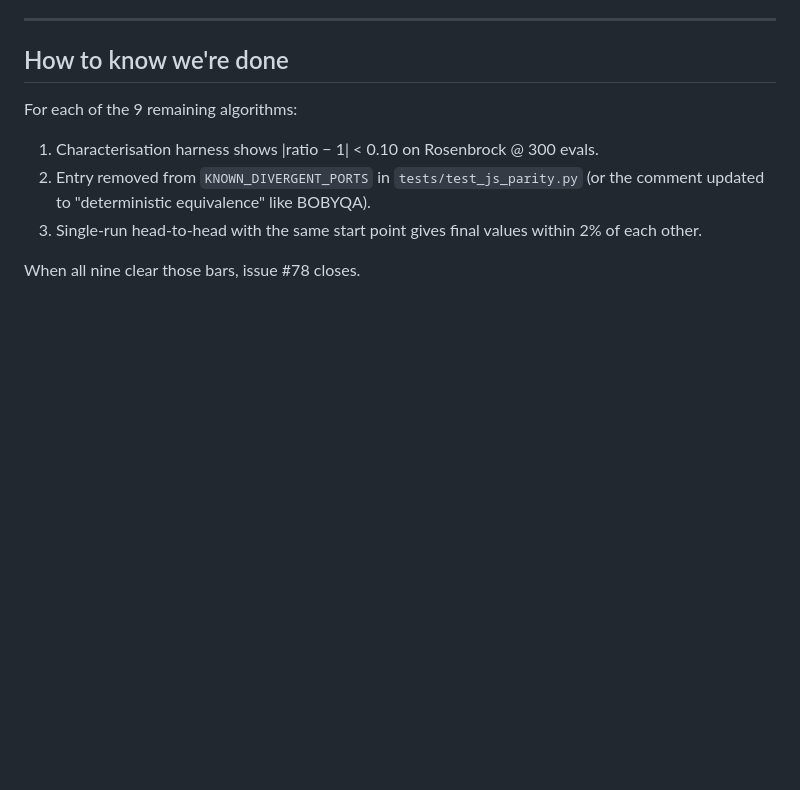
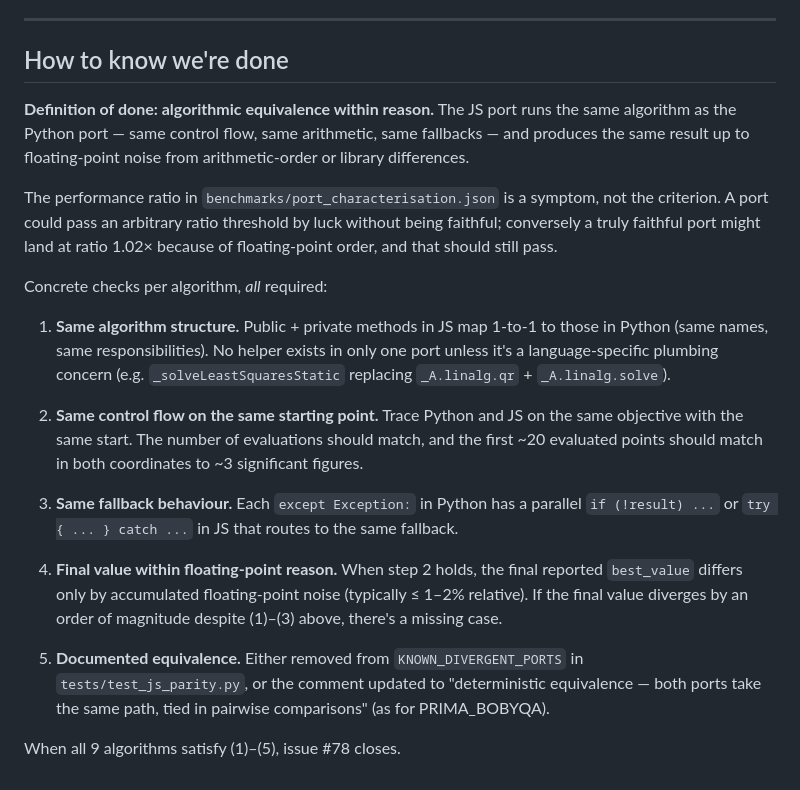
Before and after one commit to microprediction/humpday, a Markdown page: notes/PORT_EQUIVALENCE.md, the part around the change. Rendered like a GitHub page; blank space fills up the shorter version.

Commit message:
Definition of done: algorithmic equivalence, not a ratio threshold
The ratio in port_characterisation.json is a symptom, not the
criterion. A port could pass any ratio threshold by luck without
being faithful; a truly faithful port might land at 1.02x due to
floating-point order and should still pass.

Five concrete checks per algorithm:
  1. Same method-for-method structure.
  2. Same control flow on the same starting point — eval count
     should match, first ~20 points should match to ~3 sig figs.
  3. Same fallback behaviour — each Python 'except Exception:' has a
     parallel JS route.
  4. Final value within floating-point reason (typically 1-2%).
  5. Documented in KNOWN_DIVERGENT_PORTS comment.

```diff
--- a/notes/PORT_EQUIVALENCE.md
+++ b/notes/PORT_EQUIVALENCE.md
@@ -122,12 +122,42 @@ in the Python side.
 
 ## How to know we're done
 
-For each of the 9 remaining algorithms:
+**Definition of done: algorithmic equivalence within reason.** The JS port
+runs the same algorithm as the Python port — same control flow, same
+arithmetic, same fallbacks — and produces the same result up to
+floating-point noise from arithmetic-order or library differences.
 
-1. Characterisation harness shows |ratio − 1| < 0.10 on Rosenbrock @ 300 evals.
-2. Entry removed from `KNOWN_DIVERGENT_PORTS` in `tests/test_js_parity.py`
-   (or the comment updated to "deterministic equivalence" like BOBYQA).
-3. Single-run head-to-head with the same start point gives final values
-   within 2% of each other.
+The performance ratio in `benchmarks/port_characterisation.json` is a
+symptom, not the criterion. A port could pass an arbitrary ratio
+threshold by luck without being faithful; conversely a truly faithful
+port might land at ratio 1.02× because of floating-point order, and that
+should still pass.
 
-When all nine clear those bars, issue #78 closes.
+Concrete checks per algorithm, *all* required:
+
+1. **Same algorithm structure.** Public + private methods in JS map
+   1-to-1 to those in Python (same names, same responsibilities). No
+   helper exists in only one port unless it's a language-specific
+   plumbing concern (e.g. `_solveLeastSquaresStatic` replacing
+   `_A.linalg.qr` + `_A.linalg.solve`).
+
+2. **Same control flow on the same starting point.** Trace Python and JS
+   on the same objective with the same start. The number of evaluations
+   should match, and the first ~20 evaluated points should match in both
+   coordinates to ~3 significant figures.
+
+3. **Same fallback behaviour.** Each `except Exception:` in Python has a
+   parallel `if (!result) ...` or `try { ... } catch ...` in JS that
+   routes to the same fallback.
+
+4. **Final value within floating-point reason.** When step 2 holds, the
+   final reported `best_value` differs only by accumulated floating-point
+   noise (typically ≤ 1–2% relative). If the final value diverges by an
+   order of magnitude despite (1)–(3) above, there's a missing case.
+
+5. **Documented equivalence.** Either removed from
+   `KNOWN_DIVERGENT_PORTS` in `tests/test_js_parity.py`, or the comment
+   updated to "deterministic equivalence — both ports take the same
+   path, tied in pairwise comparisons" (as for PRIMA_BOBYQA).
+
+When all 9 algorithms satisfy (1)–(5), issue #78 closes.
```
